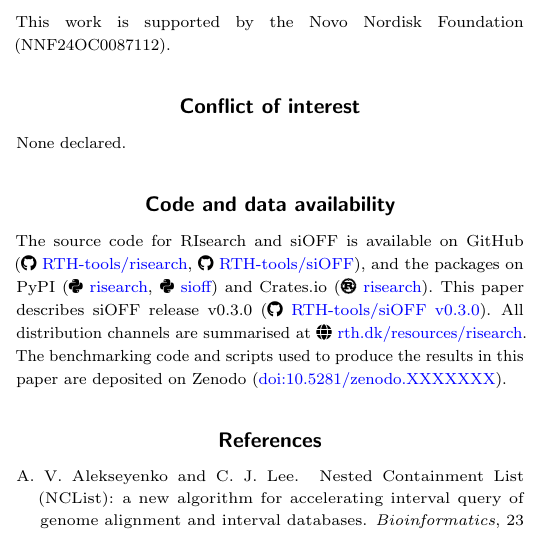
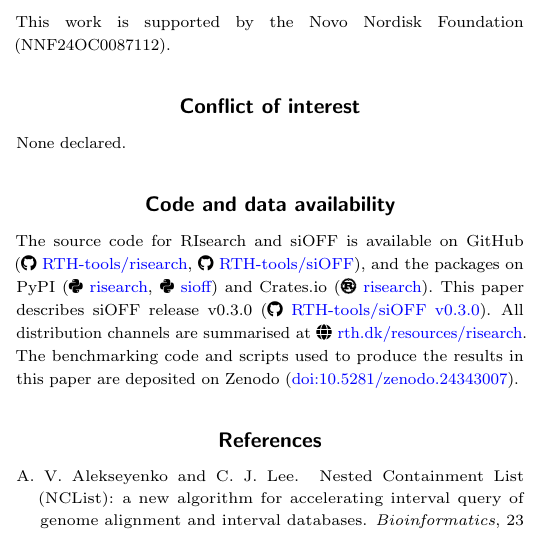
Before and after one commit to lorenzo-22/RIsearch3-Paper, a LaTeX thesis (main.tex): part of one column of page 4 of 5, cut so that both start at the same text. Compiled offline with pdfLaTeX; a LaTeX package or settings file that is missing is left out.

Commit message:
docs(manuscript): set Zenodo DOI for benchmarking code
Replace placeholder doi:10.5281/zenodo.XXXXXXX with the real deposit
doi:10.5281/zenodo.24343007 and drop the resolved TODO comment.

Co-Authored-By: Claude Opus 5.5 <noreply@anthropic.com>
Claude-Session: https://claude.ai/code/session_01Bba7CSKKjgcqaNic5m6Kun

```diff
--- a/main.tex
+++ b/main.tex
@@ -299,8 +299,7 @@ None declared.
 The source code for RIsearch and siOFF is available on GitHub (\faGithub~\href{https://github.com/RTH-tools/risearch}{RTH-tools/risearch}, \faGithub~\href{https://github.com/RTH-tools/siOFF}{RTH-tools/siOFF}), and the packages on PyPI (\faPython~\href{https://pypi.org/project/risearch/}{risearch}, \faPython~\href{https://pypi.org/project/sioff/}{sioff}) and Crates.io (\faRust~\href{https://crates.io/crates/risearch}{risearch}).
 This paper describes siOFF release v0.3.0 (\faGithub~\href{https://github.com/RTH-tools/siOFF/releases/tag/v0.3.0}{RTH-tools/siOFF v0.3.0}).
 All distribution channels are summarised at \faGlobe~\href{http://rth.dk/resources/risearch/}{rth.dk/resources/risearch}.
-%TODO: replace placeholder DOI once the Zenodo deposit for the benchmarking code is created.
-The benchmarking code and scripts used to produce the results in this paper are deposited on Zenodo (\href{https://doi.org/10.5281/zenodo.XXXXXXX}{doi:10.5281/zenodo.XXXXXXX}).
+The benchmarking code and scripts used to produce the results in this paper are deposited on Zenodo (\href{https://doi.org/10.5281/zenodo.24343007}{doi:10.5281/zenodo.24343007}).
 
 \bibliographystyle{oup-abbrvnat}
 \bibliography{reference}
```
